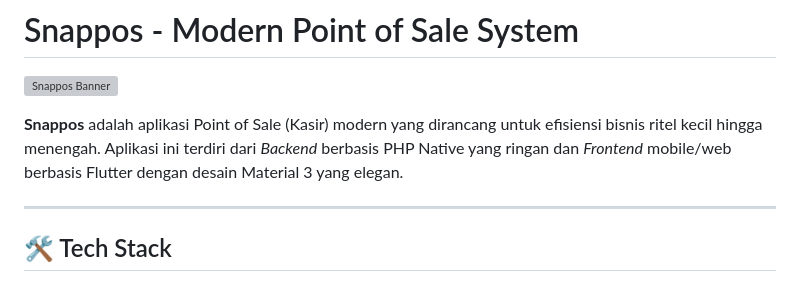
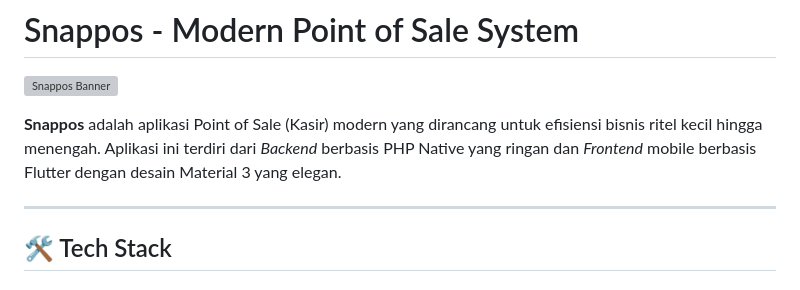
Before and after one commit to rizkipr05/Snappos-app, a Markdown page: readme.md, the part around the change. Rendered like a GitHub page; grey boxes are pictures that could not be loaded.

```diff
--- a/readme.md
+++ b/readme.md
@@ -2,7 +2,7 @@
 
 ![Snappos Banner](https://via.placeholder.com/1200x400/673AB7/ffffff?text=Snappos+POS)
 
-**Snappos** adalah aplikasi Point of Sale (Kasir) modern yang dirancang untuk efisiensi bisnis ritel kecil hingga menengah. Aplikasi ini terdiri dari *Backend* berbasis PHP Native yang ringan dan *Frontend* mobile/web berbasis Flutter dengan desain Material 3 yang elegan.
+**Snappos** adalah aplikasi Point of Sale (Kasir) modern yang dirancang untuk efisiensi bisnis ritel kecil hingga menengah. Aplikasi ini terdiri dari *Backend* berbasis PHP Native yang ringan dan *Frontend* mobile berbasis Flutter dengan desain Material 3 yang elegan.
 
 ---
 
```
